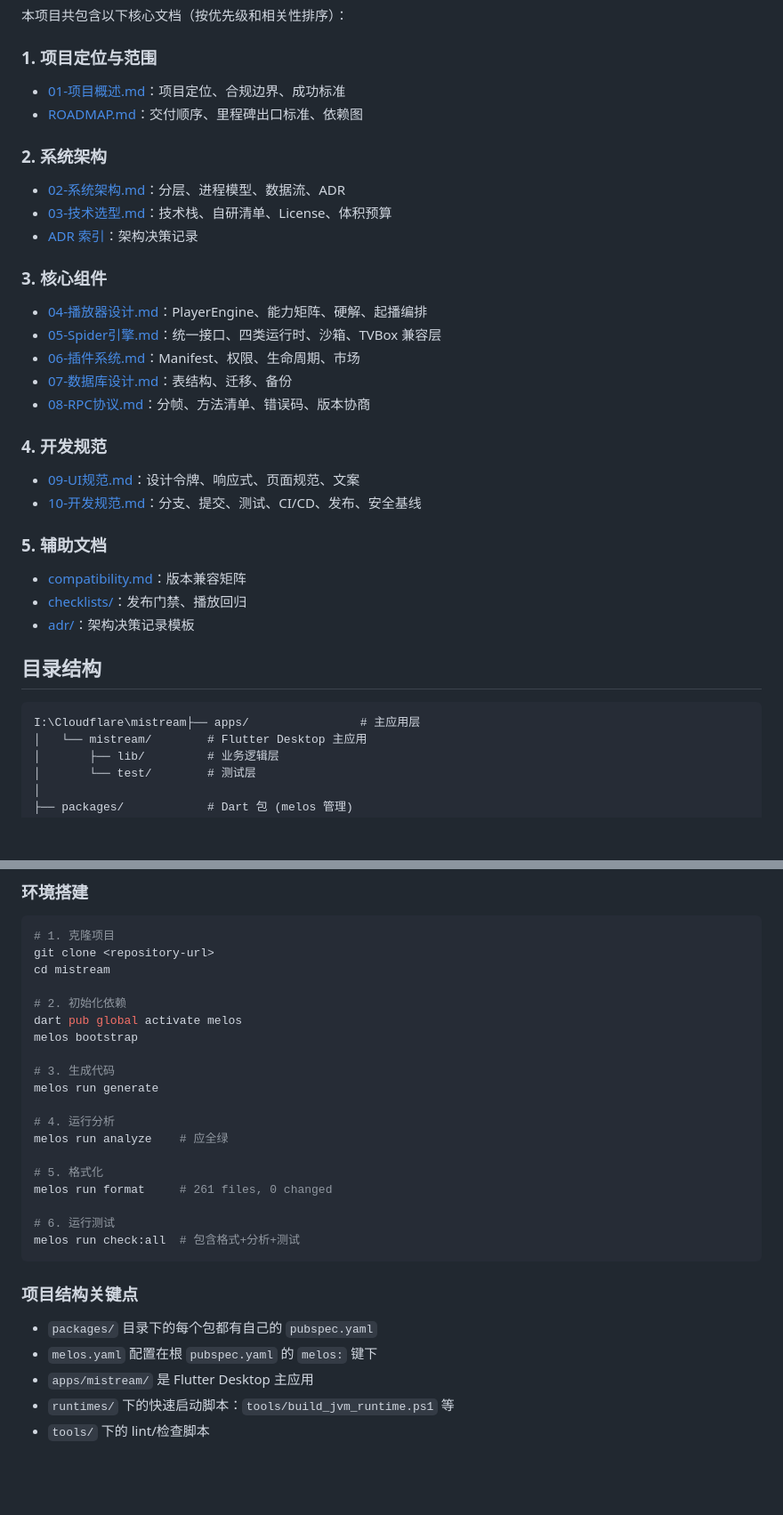
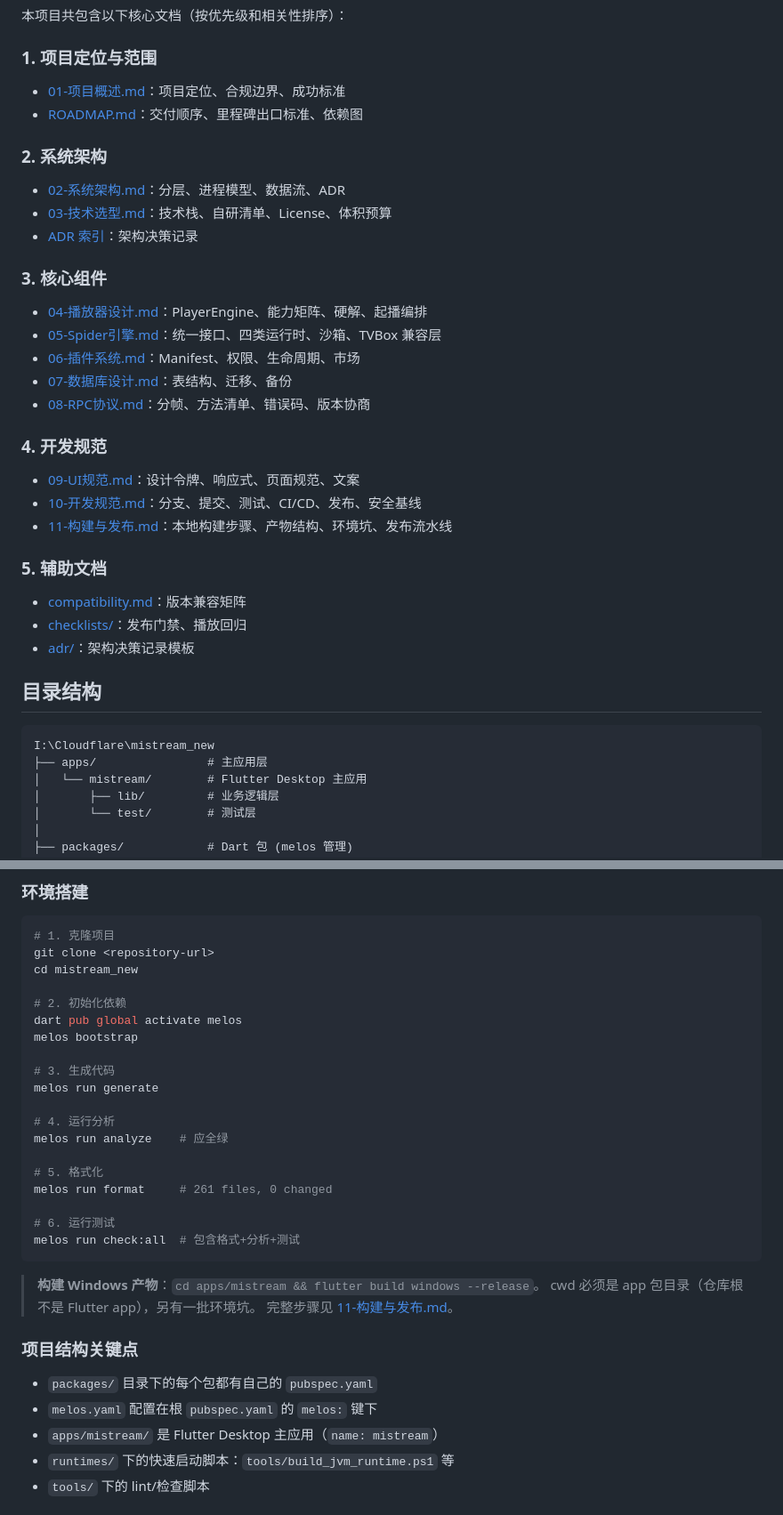
Before and after one commit to imzyb/MiStream, a Markdown page: docs/DEVELOPMENT_INDEX.md, 2 parts joined by grey strips. Shown at 89% size. Drawn GitHub-style; blank space fills up the shorter version.

````diff
--- a/docs/DEVELOPMENT_INDEX.md
+++ b/docs/DEVELOPMENT_INDEX.md
@@ -22,6 +22,7 @@
 
 ### 4. 开发规范
-- [09-UI规范.md](docs/09-UI规范.md)：设计令牌、响应式、页面规范、文案
-- [10-开发规范.md](docs/10-开发规范.md)：分支、提交、测试、CI/CD、发布、安全基线
+- [09-UI规范.md](09-UI规范.md)：设计令牌、响应式、页面规范、文案
+- [10-开发规范.md](10-开发规范.md)：分支、提交、测试、CI/CD、发布、安全基线
+- [11-构建与发布.md](11-构建与发布.md)：本地构建步骤、产物结构、环境坑、发布流水线
 
 ### 5. 辅助文档
@@ -32,7 +33,8 @@
 ## 目录结构
 
 ```
-I:\Cloudflare\mistream├── apps/                # 主应用层
+I:\Cloudflare\mistream_new
+├── apps/                # 主应用层
 │   └── mistream/        # Flutter Desktop 主应用
 │       ├── lib/         # 业务逻辑层
 │       └── test/        # 测试层
@@ -122,7 +124,7 @@ I:\Cloudflare\mistream├── apps/                # 主应用层
 ```bash
 # 1. 克隆项目
 git clone <repository-url>
-cd mistream
+cd mistream_new
 
 # 2. 初始化依赖
 dart pub global activate melos
@@ -141,10 +143,14 @@ melos run format     # 261 files, 0 changed
 melos run check:all  # 包含格式+分析+测试
 ```
 
+> **构建 Windows 产物**：`cd apps/mistream && flutter build windows --release`。
+> cwd 必须是 app 包目录（仓库根不是 Flutter app），另有一批环境坑。
+> 完整步骤见 [11-构建与发布.md](11-构建与发布.md)。
+
 ### 项目结构关键点
 - `packages/` 目录下的每个包都有自己的 `pubspec.yaml`
 - `melos.yaml` 配置在根 `pubspec.yaml` 的 `melos:` 键下
-- `apps/mistream/` 是 Flutter Desktop 主应用
+- `apps/mistream/` 是 Flutter Desktop 主应用（`name: mistream`）
 - `runtimes/` 下的快速启动脚本：`tools/build_jvm_runtime.ps1` 等
 - `tools/` 下的 lint/检查脚本
 
````
Also changed, not shown: other parts of docs/DEVELOPMENT_INDEX.md (+20 -18 lines), docs/10-开发规范.md (+5 -0 lines), docs/11-构建与发布.md (added, +247 -0 lines).
